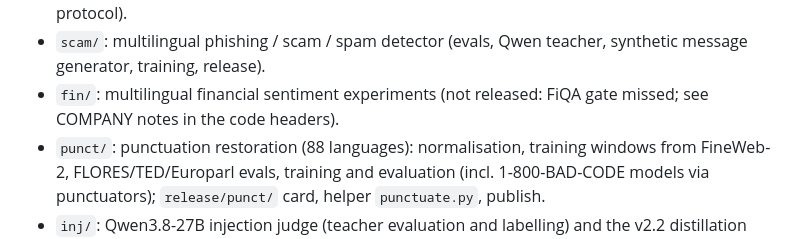
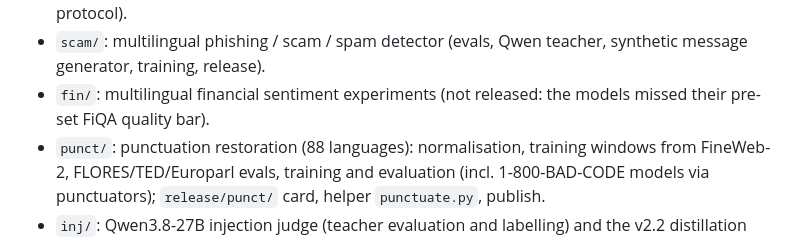
Before and after one commit to horizon-ai-labs/agent-io-guards, a Markdown page: README.md, the part around the change. Drawn GitHub-style.

Commit message:
README wording

```diff
--- a/README.md
+++ b/README.md
@@ -56,7 +56,7 @@ browser demos for [injection](https://huggingface.co/spaces/Horizon-Labs/prompt-
 - `ner/`, `gib/`: multilingual NER (Qwen span labels) and gibberish detection experiments. Neither was released: both
   missed their pre-set quality gates (see the code comments for the evaluation protocol).
 - `scam/`: multilingual phishing / scam / spam detector (evals, Qwen teacher, synthetic message generator, training, release).
-- `fin/`: multilingual financial sentiment experiments (not released: FiQA gate missed; see COMPANY notes in the code headers).
+- `fin/`: multilingual financial sentiment experiments (not released: the models missed their pre-set FiQA quality bar).
 - `punct/`: punctuation restoration (88 languages): normalisation, training windows from FineWeb-2, FLORES/TED/Europarl evals,
   training and evaluation (incl. 1-800-BAD-CODE models via punctuators); `release/punct/` card, helper `punctuate.py`, publish.
 - `inj/`: Qwen3.8-27B injection judge (teacher evaluation and labelling) and the v2.2 distillation data builder.
```
